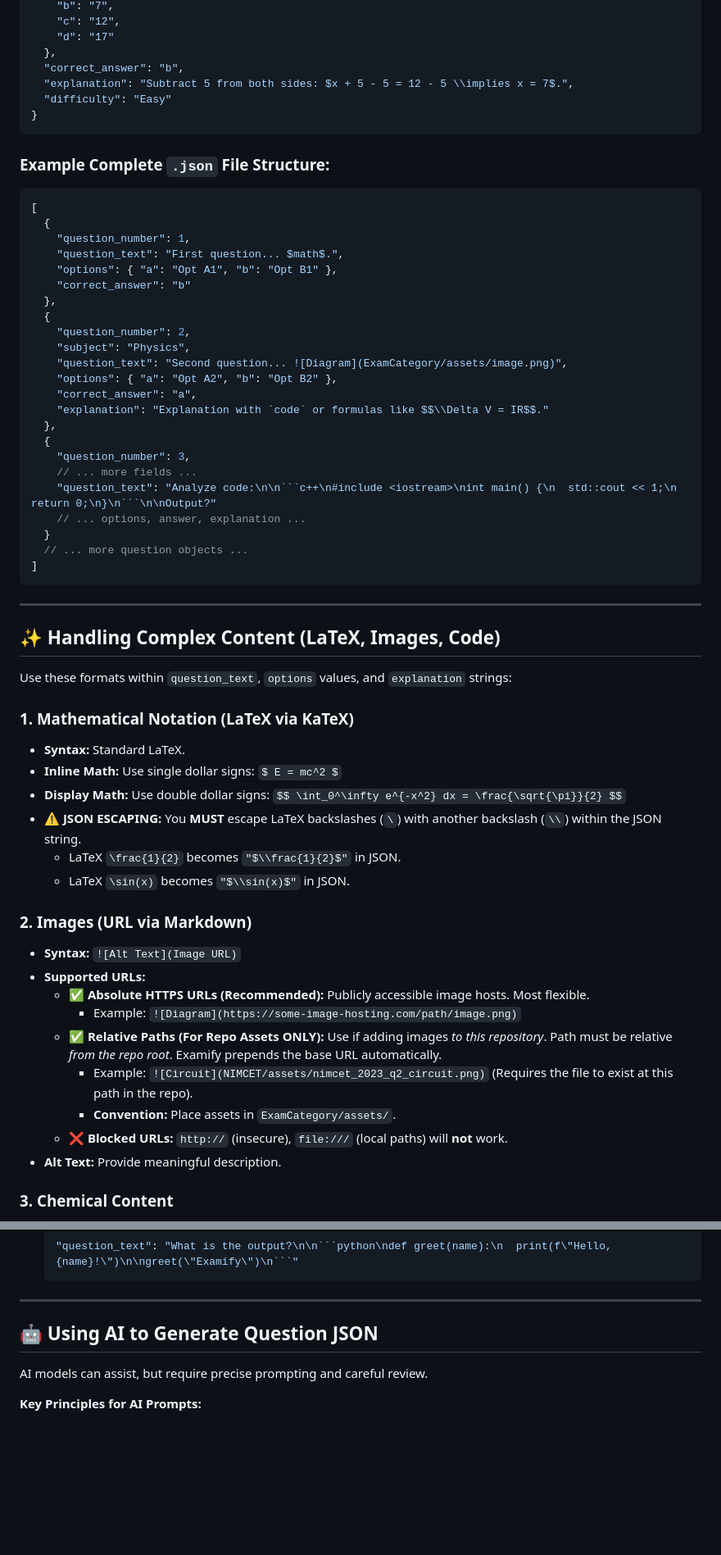
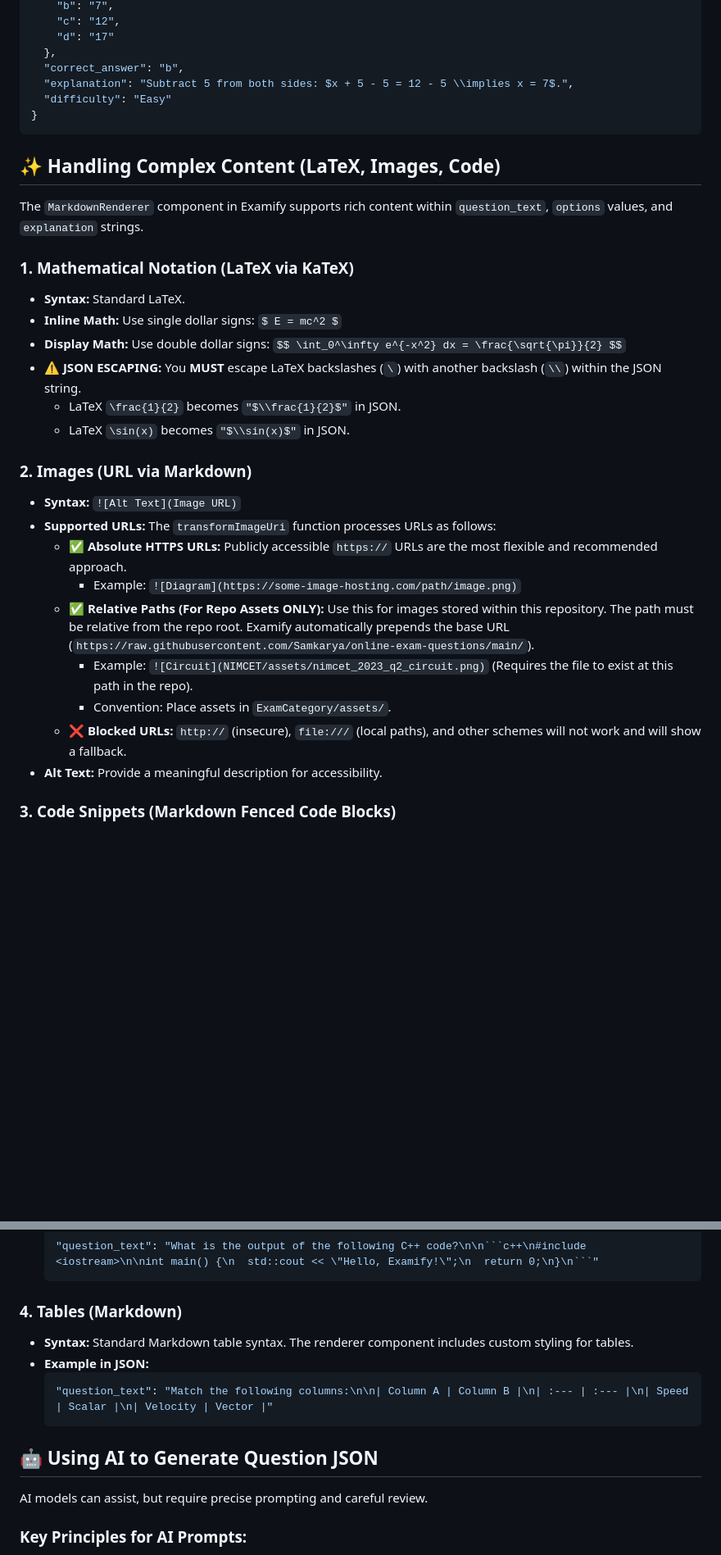
Before and after one commit to Samkarya/online-exam-questions, a Markdown page: README.md, 2 parts joined by grey strips. Shown at 82% size. Drawn GitHub-style; blank space fills up the shorter version.

Commit message:
Upadted few thing in Readme file

````diff
--- a/README.md
+++ b/README.md
@@ -152,60 +144,30 @@ Each `.json` file (e.g., `NIMCET/nimcet_2023.json`) contains the actual question
 }
 ```
 
-### Example Complete `.json` File Structure:
-
-```json
-[
-  {
-    "question_number": 1,
-    "question_text": "First question... $math$.",
-    "options": { "a": "Opt A1", "b": "Opt B1" },
-    "correct_answer": "b"
-  },
-  {
-    "question_number": 2,
-    "subject": "Physics",
-    "question_text": "Second question... ![Diagram](ExamCategory/assets/image.png)",
-    "options": { "a": "Opt A2", "b": "Opt B2" },
-    "correct_answer": "a",
-    "explanation": "Explanation with `code` or formulas like $$\\Delta V = IR$$."
-  },
-  {
-    "question_number": 3,
-    // ... more fields ...
-    "question_text": "Analyze code:\n\n```c++\n#include <iostream>\nint main() {\n  std::cout << 1;\n  return 0;\n}\n```\n\nOutput?"
-    // ... options, answer, explanation ...
-  }
-  // ... more question objects ...
-]
-```
-
----
-
 ## ✨ Handling Complex Content (LaTeX, Images, Code)
 
-Use these formats within `question_text`, `options` values, and `explanation` strings:
+The `MarkdownRenderer` component in Examify supports rich content within `question_text`, `options` values, and `explanation` strings.
 
 ### 1. Mathematical Notation (LaTeX via KaTeX)
 
 *   **Syntax:** Standard LaTeX.
 *   **Inline Math:** Use single dollar signs: `$ E = mc^2 $`
 *   **Display Math:** Use double dollar signs: `$$ \int_0^\infty e^{-x^2} dx = \frac{\sqrt{\pi}}{2} $$`
-*   **⚠️ JSON ESCAPING:** You **MUST** escape LaTeX backslashes (`\`) with another backslash (`\\`) within the JSON string.
+*   ⚠️ **JSON ESCAPING:** You **MUST** escape LaTeX backslashes (`\`) with another backslash (`\\`) within the JSON string.
     *   LaTeX `\frac{1}{2}` becomes `"$\\frac{1}{2}$"` in JSON.
     *   LaTeX `\sin(x)` becomes `"$\\sin(x)$"` in JSON.
 
 ### 2. Images (URL via Markdown)
 
 *   **Syntax:** `![Alt Text](Image URL)`
-*   **Supported URLs:**
-    *   ✅ **Absolute HTTPS URLs (Recommended):** Publicly accessible image hosts. Most flexible.
+*   **Supported URLs:** The `transformImageUri` function processes URLs as follows:
+    *   ✅ **Absolute HTTPS URLs:** Publicly accessible `https://` URLs are the most flexible and recommended approach.
         *   Example: `![Diagram](https://some-image-hosting.com/path/image.png)`
-    *   ✅ **Relative Paths (For Repo Assets ONLY):** Use if adding images *to this repository*. Path must be relative *from the repo root*. Examify prepends the base URL automatically.
+    *   ✅ **Relative Paths (For Repo Assets ONLY):** Use this for images stored within this repository. The path must be relative from the repo root. Examify automatically prepends the base URL (`https://raw.githubusercontent.com/Samkarya/online-exam-questions/main/`).
         *   Example: `![Circuit](NIMCET/assets/nimcet_2023_q2_circuit.png)` (Requires the file to exist at this path in the repo).
-        *   **Convention:** Place assets in `ExamCategory/assets/`.
-    *   ❌ **Blocked URLs:** `http://` (insecure), `file:///` (local paths) will **not** work.
-*   **Alt Text:** Provide meaningful description.
+        *   Convention: Place assets in `ExamCategory/assets/`.
+    *   ❌ **Blocked URLs:** `http://` (insecure), `file:///` (local paths), and other schemes will not work and will show a fallback.
+*   **Alt Text:** Provide a meaningful description for accessibility.
 
-### 3. Chemical Content
+### 3. Code Snippets (Markdown Fenced Code Blocks)
 
@@ -224,13 +176,19 @@ $$CH_4 + 2O_2 \\rightarrow CO_2 + 2H_2O$$
 *   **Example in JSON:**
     ```json
-    "question_text": "What is the output?\n\n```python\ndef greet(name):\n  print(f\"Hello, {name}!\")\n\ngreet(\"Examify\")\n```"
+    "question_text": "What is the output of the following C++ code?\n\n```c++\n#include <iostream>\n\nint main() {\n  std::cout << \"Hello, Examify!\";\n  return 0;\n}\n```"
     ```
 
----
+### 4. Tables (Markdown)
+
+*   **Syntax:** Standard Markdown table syntax. The renderer component includes custom styling for tables.
+*   **Example in JSON:**
+    ```json
+    "question_text": "Match the following columns:\n\n| Column A | Column B |\n| :--- | :--- |\n| Speed | Scalar |\n| Velocity | Vector |"
+    ```
 
 ## 🤖 Using AI to Generate Question JSON
 
 AI models can assist, but require precise prompting and careful review.
 
-**Key Principles for AI Prompts:**
+### Key Principles for AI Prompts:
 
````
Also changed, not shown: other parts of README.md (+46 -79 lines).
